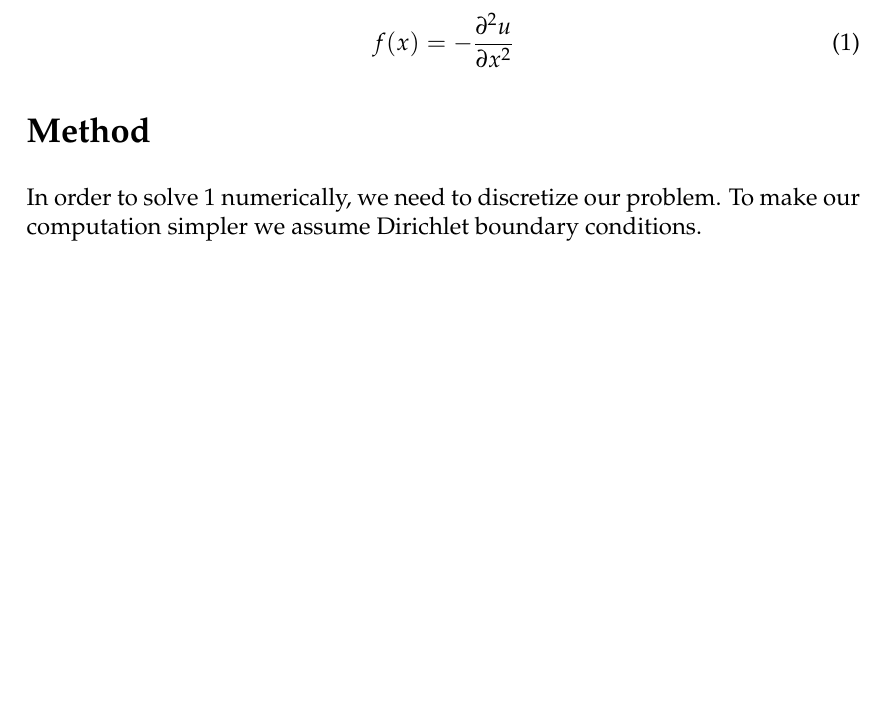
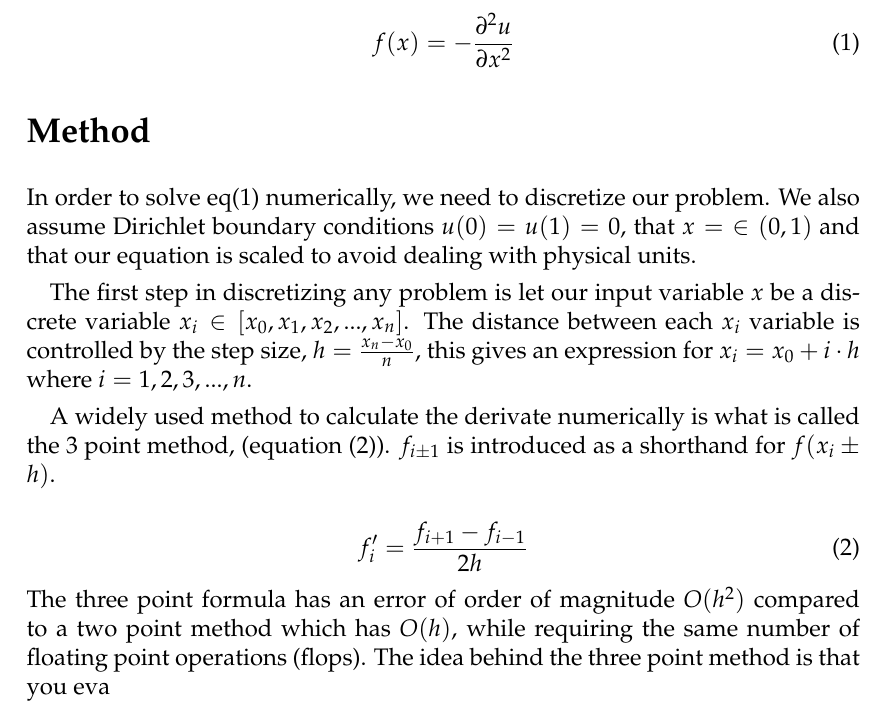
Before and after one commit to ejgal/FYS4150, a LaTeX document (Project1/latex/main.tex, which reads Project1/latex/methods.tex): part of page 2 of 3, cut so that both start at the same text, the shorter picture padded with empty space. Compiled offline with pdfLaTeX.

Commit message:
writing progress.

```diff
--- a/Project1/latex/methods.tex
+++ b/Project1/latex/methods.tex
@@ -1,2 +1,8 @@
 \section*{Method}
-In order to solve \ref{eq:1} numerically, we need to discretize our problem. To make our computation simpler we assume Dirichlet boundary conditions.
+In order to solve eq(\ref{eq:1}) numerically, we need to discretize our problem. We also assume Dirichlet boundary conditions $u(0) = u(1) = 0$, that $x = \; \in (0,1)$ and that our equation is scaled to avoid dealing with physical units. \par The first step in discretizing any problem is let our input variable $x$ be a discrete variable $x_i \in \left[x_0, x_1, x_2, ..., x_n \right]$. The distance between each $x_i$ variable is controlled by the step size, $h = \frac{x_n -x_0}{n}$, this gives an expression for $x_i = x_0 + i\cdot h$ where $i = 1,2,3, ..., n$.
+\par A widely used method to calculate the derivate numerically is what is called the 3 point method, (equation (\ref{eq:2})). $f_{i \pm 1}$ is introduced as a shorthand for $ f(x_i \pm h)$.
+
+\begin{equation}\label{eq:2}
+  f'_i = \frac{f_{i+1} - f_{i-1}}{2h}
+\end{equation}
+The three point formula has an error of order of magnitude $O(h^2)$ compared to a two point method which has $O(h)$, while requiring the same number of floating point operations (flops). The idea behind the three point method is that you eva
```
